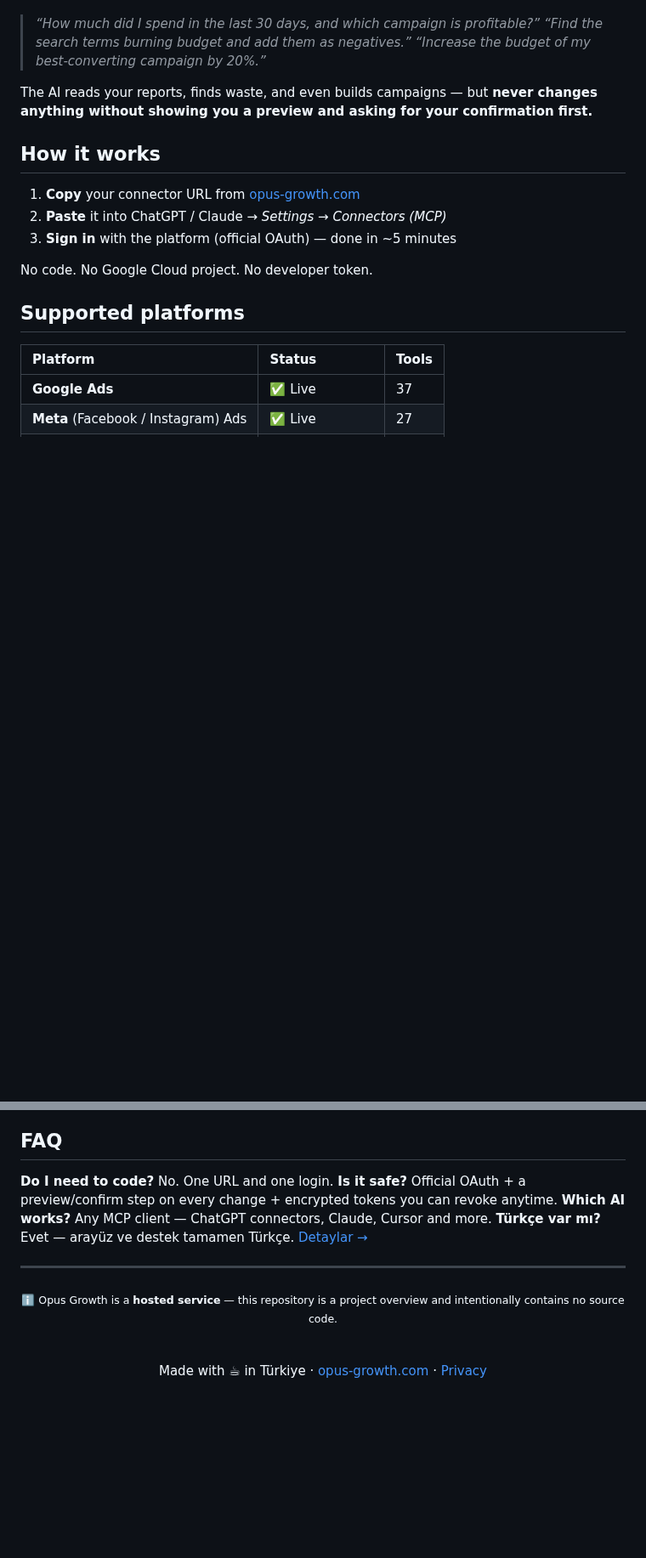
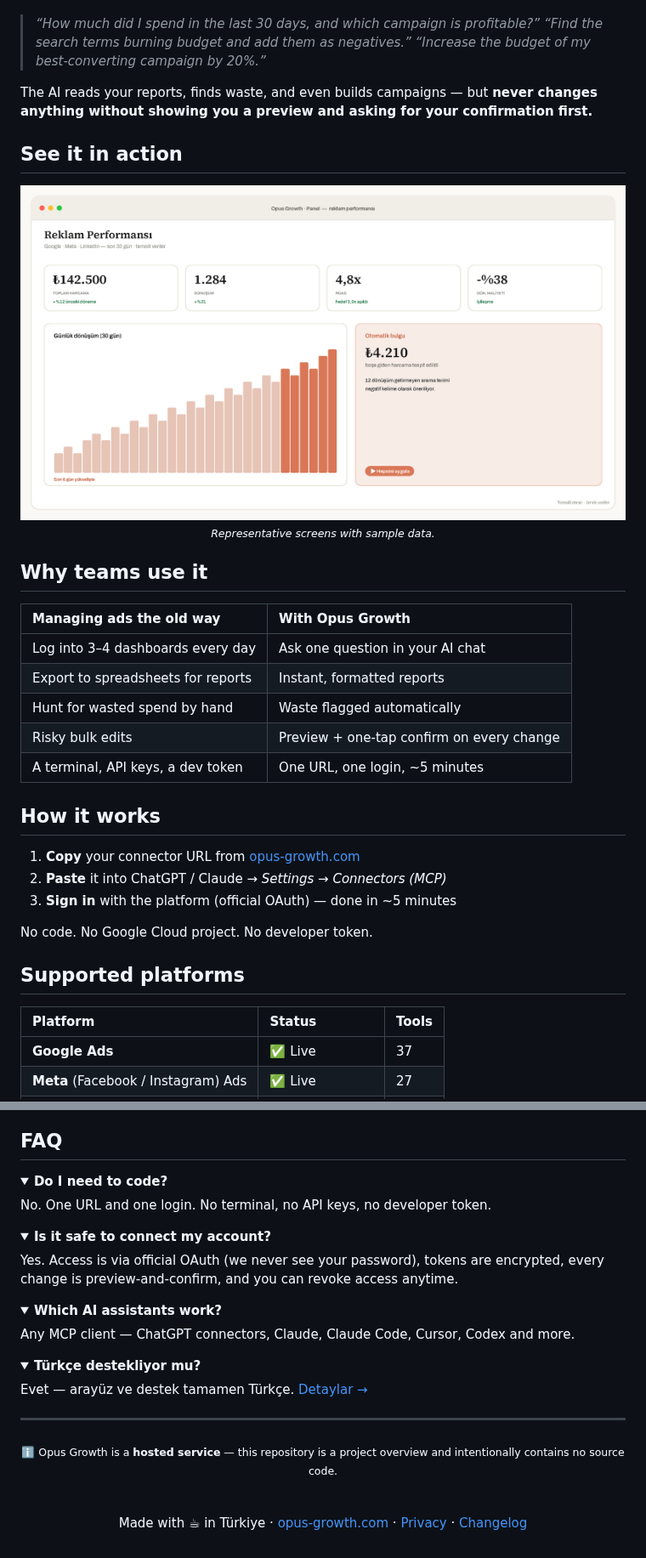
Before and after one commit to opusgrowth/Opus-Growth-The-MCP-Connector-for-Ad-Platforms, a Markdown page: README.md, 2 parts joined by grey strips. Shown at 85% size. Rendered like a GitHub page; pictures changed too: assets/screens/dashboard.png (added); folded sections open; blank space fills up the shorter version.

Commit message:
Enterprise polish: hero + dashboard screenshots (sample data), SECURITY.md, CHANGELOG.md, issue-template contact links, richer README

```diff
--- a/README.md
+++ b/README.md
@@ -32,6 +36,24 @@ Paste one URL. No terminal, no API keys, no developer token.</p>
 > *“Increase the budget of my best-converting campaign by 20%.”*
 
 The AI reads your reports, finds waste, and even builds campaigns — but **never changes anything without showing you a preview and asking for your confirmation first.**
+
+## See it in action
+
+<div align="center">
+<img src="assets/screens/dashboard.png" alt="Cross-platform ad performance, at a glance" width="840">
+<br/>
+<sub><i>Representative screens with sample data.</i></sub>
+</div>
+
+## Why teams use it
+
+| Managing ads the old way | With Opus Growth |
+| :-- | :-- |
+| Log into 3–4 dashboards every day | Ask one question in your AI chat |
+| Export to spreadsheets for reports | Instant, formatted reports |
+| Hunt for wasted spend by hand | Waste flagged automatically |
+| Risky bulk edits | Preview + one-tap confirm on every change |
+| A terminal, API keys, a dev token | One URL, one login, ~5 minutes |
 
 ## How it works
 
@@ -69,10 +99,25 @@ Performance reports · account audits · search-term waste analysis · campaign
 
 ## FAQ
 
-**Do I need to code?** No. One URL and one login.
-**Is it safe?** Official OAuth + a preview/confirm step on every change + encrypted tokens you can revoke anytime.
-**Which AI works?** Any MCP client — ChatGPT connectors, Claude, Cursor and more.
-**Türkçe var mı?** Evet — arayüz ve destek tamamen Türkçe. [Detaylar →](https://opus-growth.com)
+<details>
+<summary><b>Do I need to code?</b></summary>
+No. One URL and one login. No terminal, no API keys, no developer token.
+</details>
+
+<details>
+<summary><b>Is it safe to connect my account?</b></summary>
+Yes. Access is via official OAuth (we never see your password), tokens are encrypted, every change is preview-and-confirm, and you can revoke access anytime.
+</details>
+
+<details>
+<summary><b>Which AI assistants work?</b></summary>
+Any MCP client — ChatGPT connectors, Claude, Claude Code, Cursor, Codex and more.
+</details>
+
+<details>
+<summary><b>Türkçe destekliyor mu?</b></summary>
+Evet — arayüz ve destek tamamen Türkçe. <a href="https://opus-growth.com">Detaylar →</a>
+</details>
 
 ---
 
@@ -80,5 +125,5 @@ Performance reports · account audits · search-term waste analysis · campaign
 <sub>ℹ️ Opus Growth is a <b>hosted service</b> — this repository is a project overview and intentionally contains no source code.</sub>
 
 <br/><br/>
-Made with ☕ in Türkiye&nbsp;·&nbsp;<a href="https://opus-growth.com">opus-growth.com</a>&nbsp;·&nbsp;<a href="https://opus-growth.com/yasal/gizlilik-kvkk">Privacy</a>
+Made with ☕ in Türkiye&nbsp;·&nbsp;<a href="https://opus-growth.com">opus-growth.com</a>&nbsp;·&nbsp;<a href="https://opus-growth.com/yasal/gizlilik-kvkk">Privacy</a>&nbsp;·&nbsp;<a href="CHANGELOG.md">Changelog</a>
 </div>
```
Also changed, not shown: other parts of README.md (+16 -4 lines), CHANGELOG.md (added, +19 -0 lines), SECURITY.md (added, +24 -0 lines), assets/screens/chat.png (added), 2 other files.
